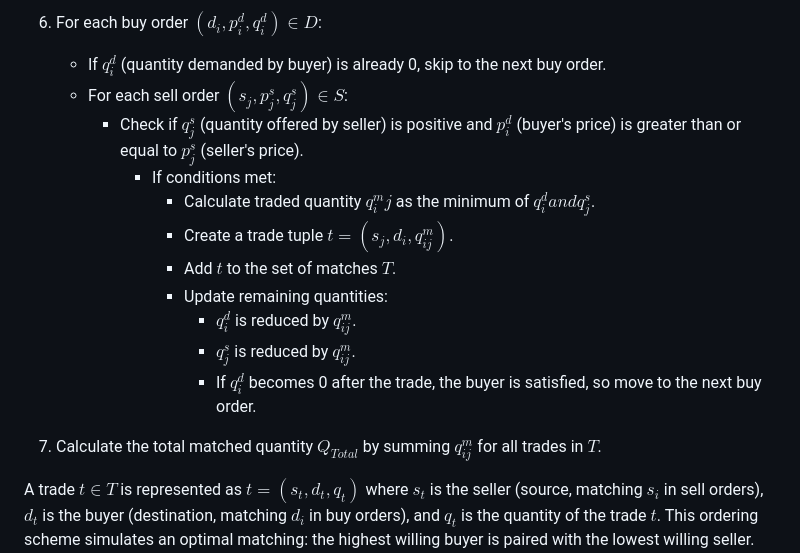
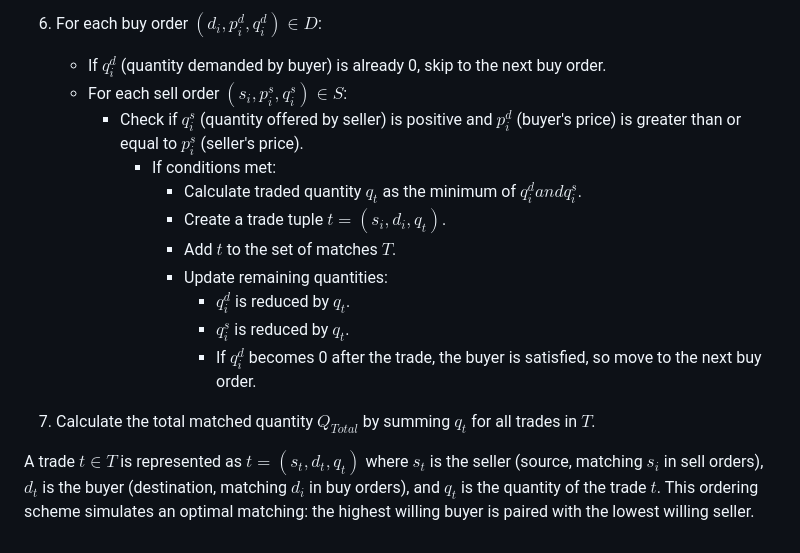
Before and after one commit to d-vf/P2PEnergyTrading, a Markdown page: README.md, the part around one of its changes. Drawn GitHub-style.

```diff
--- a/README.md
+++ b/README.md
@@ -110,18 +111,18 @@ The matching process is described in the Algorithm "Matching_algo".
 
 6. For each buy order $(d_i, p^d_i, q^d_i) \in D$:
     * If $q^d_i$ (quantity demanded by buyer) is already 0, skip to the next buy order.
-    * For each sell order $(s_j, p^s_j, q^s_j) \in S$:
-        * Check if $q^s_j$ (quantity offered by seller) is positive and $p^d_i$ (buyer's price) is greater than or equal to $p^s_j$ (seller's price).
+    * For each sell order $(s_i,p^s_i,q^s_i) \in S$:
+        * Check if $q^s_i$ (quantity offered by seller) is positive and $p^d_i$ (buyer's price) is greater than or equal to $p^s_i$ (seller's price).
             * If conditions met:
-                * Calculate traded quantity $q^m_ij$ as the minimum of $q^d_i and q^s_j$.
-                * Create a trade tuple $t = (s_j, d_i, q^m_{ij})$.
+                * Calculate traded quantity $q_t$ as the minimum of $q^d_i and q^s_i$.
+                * Create a trade tuple $t = (s_i, d_i, q_{t})$.
                 * Add $t$ to the set of matches $T$.
                 * Update remaining quantities:
-                    * $q^d_i$ is reduced by $q^m_{ij}$.
-                    * $q^s_j$ is reduced by $q^m_{ij}$.
+                    * $q^d_i$ is reduced by $q_{t}$.
+                    * $q^s_i$ is reduced by $q_{t}$.
                     * If $q^d_i$ becomes 0 after the trade, the buyer is satisfied, so move to the next buy order.
 
-7. Calculate the total matched quantity $Q_{Total}$ by summing $q^m_{ij}$ for all trades in $T$.
+7. Calculate the total matched quantity $Q_{Total}$ by summing $q_{t}$ for all trades in $T$.
 
 
 A trade $t \in T$ is represented as $t = (s_t, d_t, q_t)$ where $s_t$ is the seller (source, matching $s_i$ in sell orders), $d_t$ is the buyer (destination, matching $d_i$ in buy orders), and $q_t$ is the quantity of the trade $t$. This ordering scheme simulates an optimal matching: the highest willing buyer is paired with the lowest willing seller. Each user's bid is capped by their respective load for the given time frame, while each ask is constrained by the available local generation. This ensures that the trading process accurately reflects the physical limitations of the energy system.
```
Also changed, not shown: other parts of README.md (+1 -0 lines).
